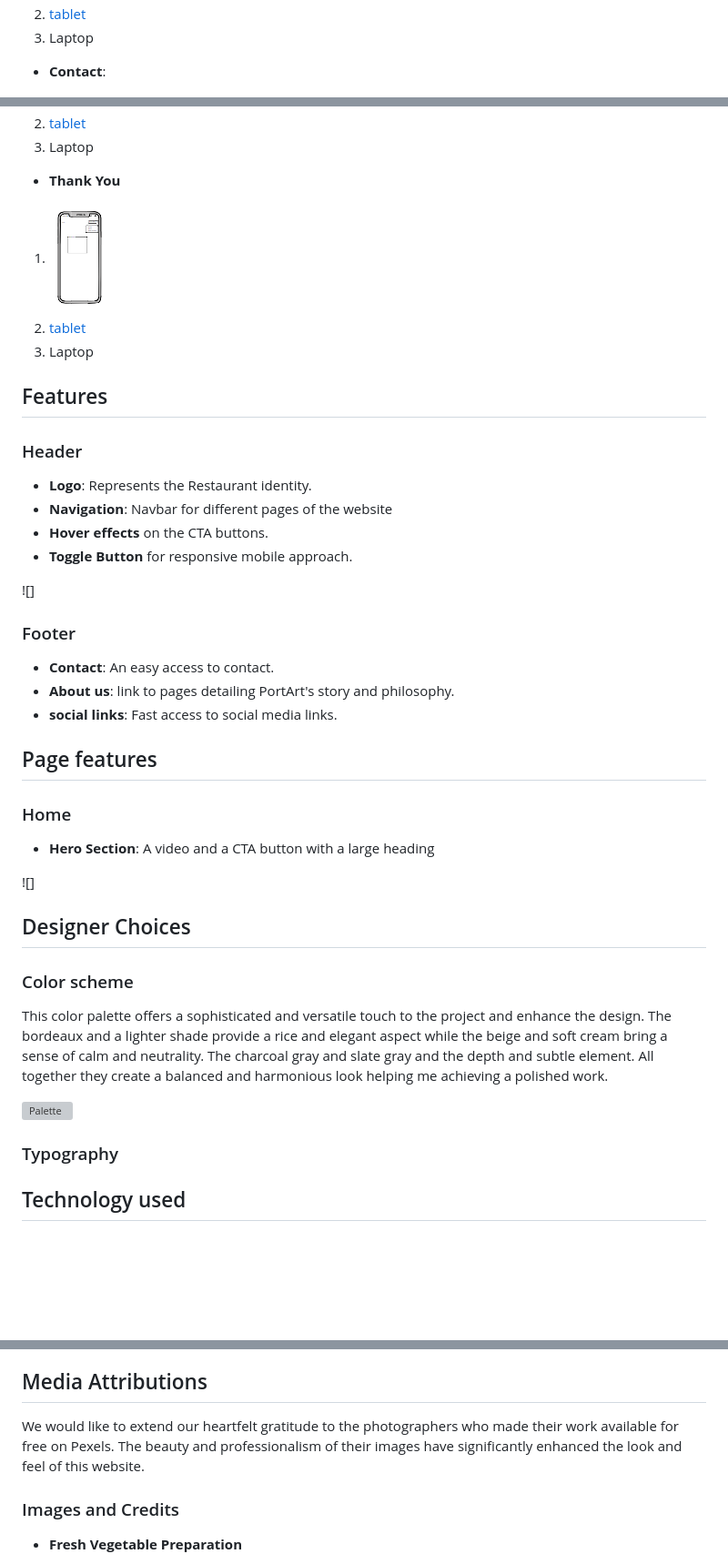
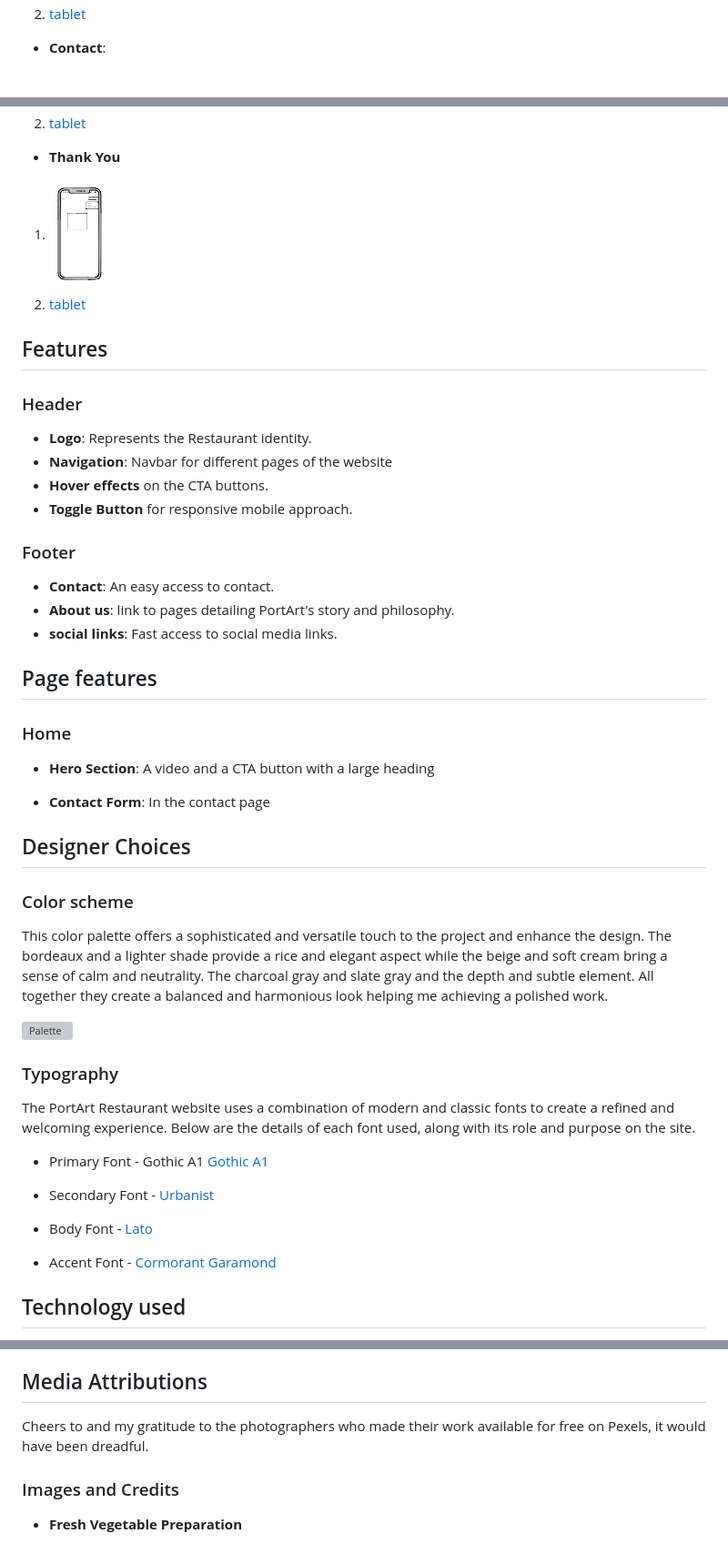
Before and after one commit to Dinacoding/PortArt, a Markdown page: README.md, 3 parts joined by grey strips. Shown at 91% size. Drawn GitHub-style; blank space fills up the shorter version; grey boxes are pictures that could not be loaded.

Commit message:
add the typography section

```diff
--- a/README.md
+++ b/README.md
@@ -46,17 +45,14 @@ PortArt is a restaurant made for people who want  a journey into the heart of ex
 - **Menu**:
 1. ![phone](images/wireframes-phone/phone-menu.png)
 2. [tablet](images/wireframes-table/tablet-landing.png)
-3. Laptop
 
 - **Contact**:
 1. ![phone](images/wireframes-phone/phone-wireframe.png)
 2. [tablet](images/wireframes-table/tablet-landing.png)
-3. Laptop
 
 - **Thank You**
 1. ![phone](images/wireframes-phone/phone-thank.png)
 2. [tablet](images/wireframes-table/tablet-landing.png)
-3. Laptop
 
 ## Features
 ### Header
@@ -65,7 +61,7 @@ PortArt is a restaurant made for people who want  a journey into the heart of ex
 - **Hover effects** on the CTA buttons.
 - **Toggle Button** for responsive mobile approach.
 
-![]
+
 
 ### Footer
 - **Contact**: An easy access to contact.
@@ -76,8 +72,8 @@ PortArt is a restaurant made for people who want  a journey into the heart of ex
 ### Home
 - **Hero Section**: A video  and a CTA button with a large heading
 
+- **Contact Form**: In the contact page
 
-![]
 
 ## Designer Choices
 
@@ -88,9 +84,15 @@ This color palette offers a sophisticated and versatile touch to the project and
 
 ### Typography
 
+The PortArt Restaurant website uses a combination of modern and classic fonts to create a refined and welcoming experience. Below are the details of each font used, along with its role and purpose on the site.
 
+- Primary Font - Gothic A1 [Gothic A1](https://fonts.google.com/specimen/Gothic+A1)
 
+- Secondary Font - [Urbanist](https://fonts.google.com/specimen/Urbanist)
 
+- Body Font - [Lato](https://fonts.google.com/specimen/Lato)
+
+- Accent Font - [Cormorant Garamond](https://fonts.google.com/specimen/Cormorant+Garamond)
 
 ## Technology used
 - [HTML](https://developer.mozilla.org/en-US/docs/Web/HTML), for structure and content writting.
@@ -112,7 +114,7 @@ This color palette offers a sophisticated and versatile touch to the project and
 
 ## Media Attributions
 
-We would like to extend our heartfelt gratitude to the photographers who made their work available for free on Pexels. The beauty and professionalism of their images have significantly enhanced the look and feel of this website.
+Cheers to and my gratitude to the photographers who made their work available for free on Pexels, it would have been dreadful.
 
 ### Images and Credits
 
```
Also changed, not shown: other parts of README.md (+0 -1 lines).
